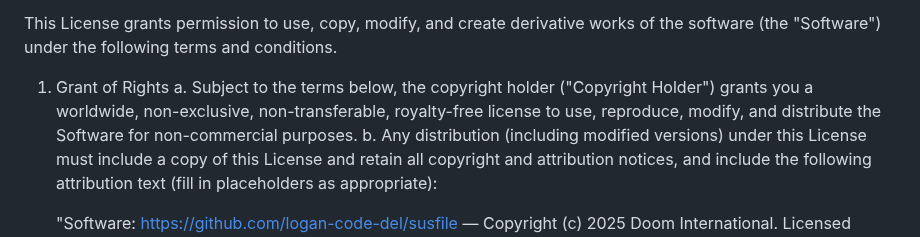
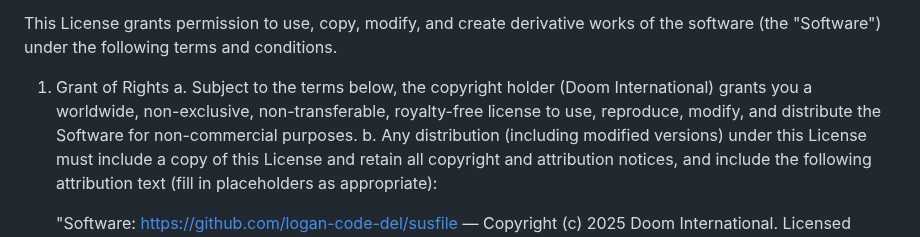
Before and after one commit to logan-code-del/susfile, a Markdown page: LICENSE.md, the part around the change. GitHub-like rendering.

```diff
--- a/LICENSE.md
+++ b/LICENSE.md
@@ -5,7 +5,7 @@ Copyright (c) 2025 Doom International
 This License grants permission to use, copy, modify, and create derivative works of the software (the "Software") under the following terms and conditions.
 
 1. Grant of Rights
-   a. Subject to the terms below, the copyright holder ("Copyright Holder") grants you a worldwide, non-exclusive, non-transferable, royalty-free license to use, reproduce, modify, and distribute the Software for non-commercial purposes.
+   a. Subject to the terms below, the copyright holder (Doom International) grants you a worldwide, non-exclusive, non-transferable, royalty-free license to use, reproduce, modify, and distribute the Software for non-commercial purposes.
    b. Any distribution (including modified versions) under this License must include a copy of this License and retain all copyright and attribution notices, and include the following attribution text (fill in placeholders as appropriate):
 
       "Software: https://github.com/logan-code-del/susfile — Copyright (c) 2025 Doom International. Licensed under the CNARS v1.0. https://github.com/logan-code-del/susfile"
```
